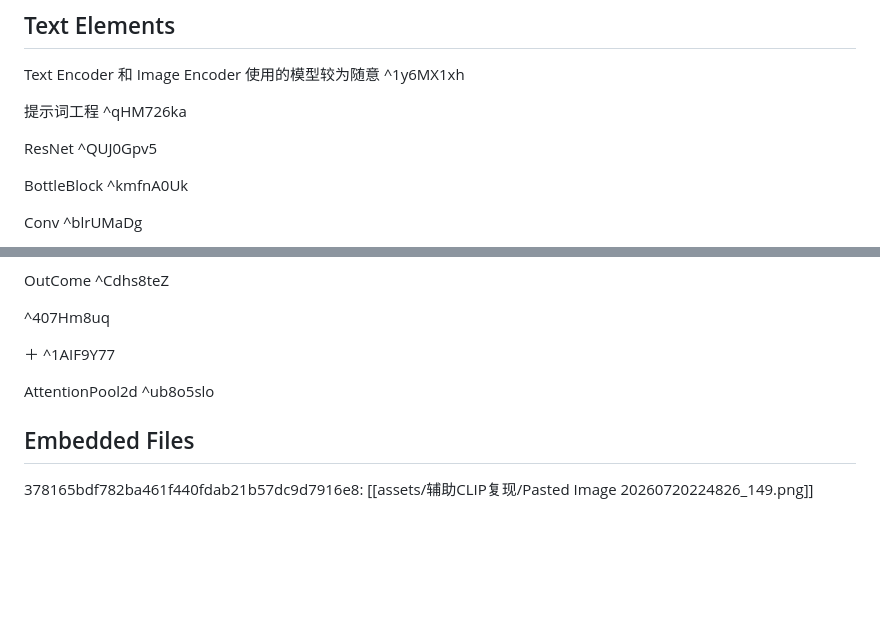
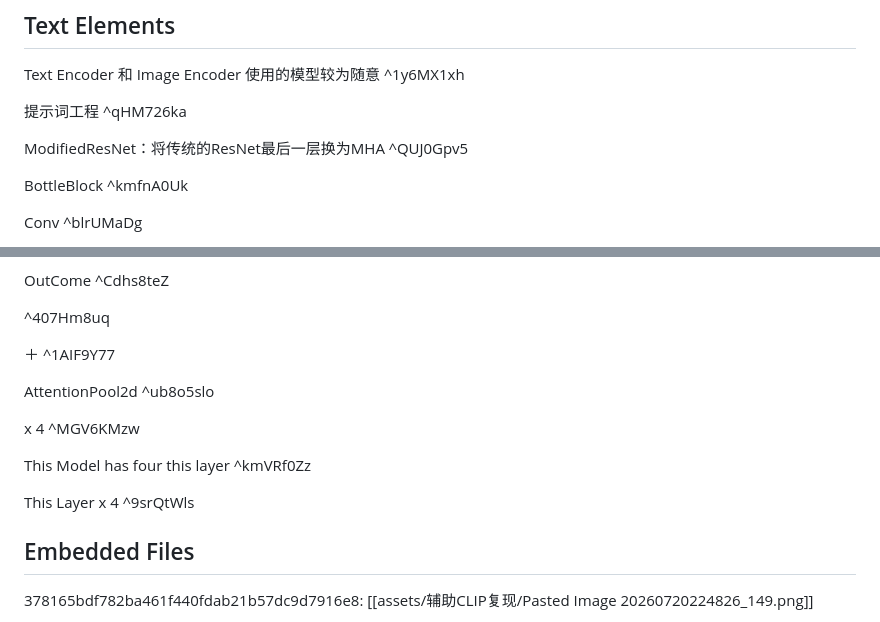
Before and after one commit to Fei-Fan-Child/ObsidianNoteBook, a Markdown page: MultiModel/辅助CLIP复现.md, 2 parts joined by grey strips. GitHub-like rendering; blank space fills up the shorter version.

```diff
--- a/MultiModel/辅助CLIP复现.md
+++ b/MultiModel/辅助CLIP复现.md
@@ -15,7 +15,7 @@ Text Encoder 和 Image Encoder
 
 提示词工程 ^qHM726ka
 
-ResNet ^QUJ0Gpv5
+ModifiedResNet：将传统的ResNet最后一层换为MHA ^QUJ0Gpv5
 
 BottleBlock ^kmfnA0Uk
 
@@ -68,6 +68,12 @@ OutCome ^Cdhs8teZ
 
 AttentionPool2d ^ub8o5slo
 
+x 4 ^MGV6KMzw
+
+This Model has four this layer ^kmVRf0Zz
+
+This Layer x 4 ^9srQtWls
+
 ## Embedded Files
 378165bdf782ba461f440fdab21b57dc9d7916e8: [[assets/辅助CLIP复现/Pasted Image 20260720224826_149.png]]
 
```
Also changed, not shown: other parts of MultiModel/辅助CLIP复现.md (+85 -75 lines).
